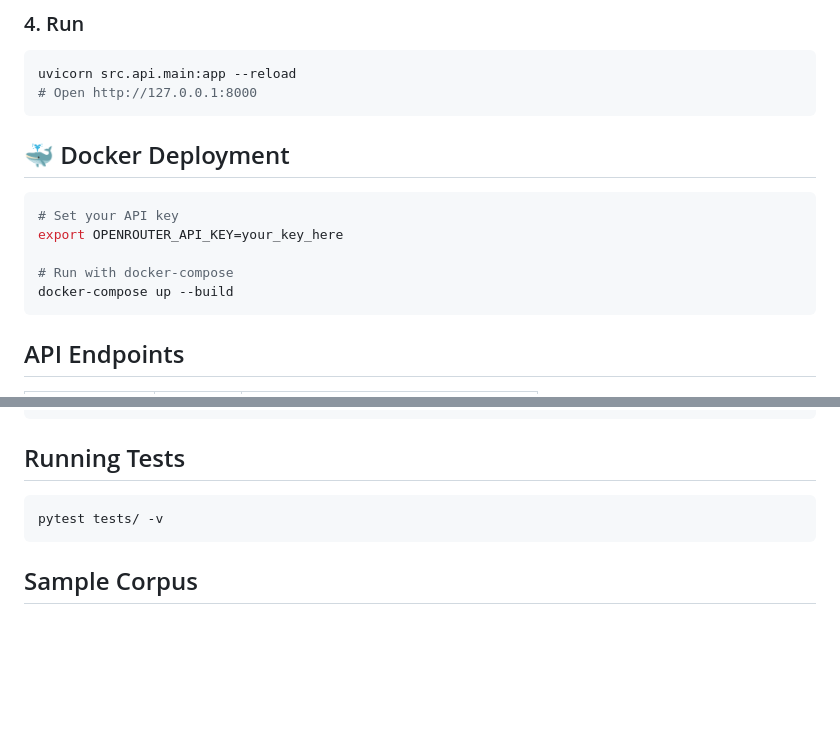
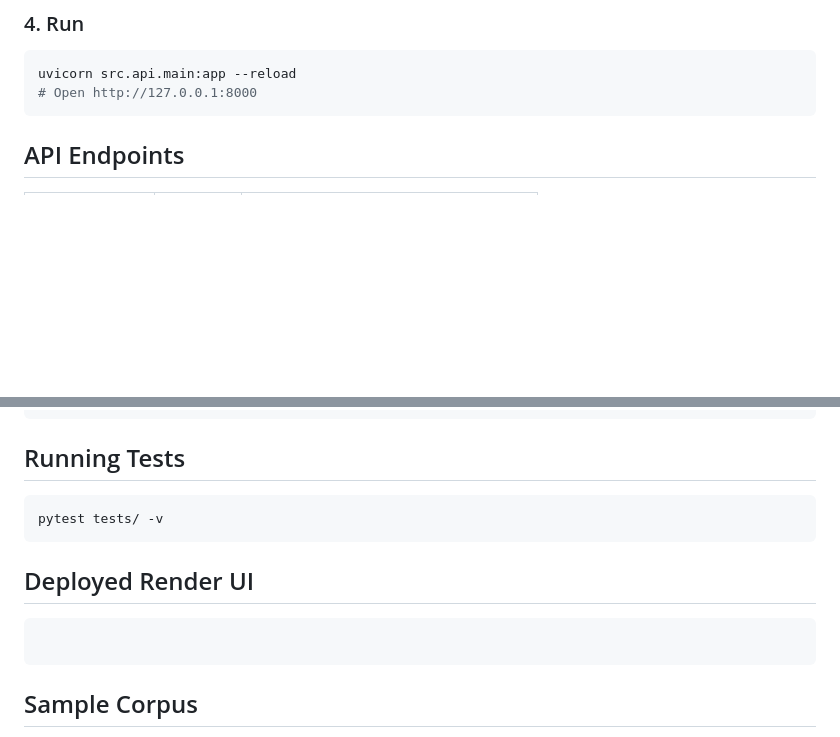
Before and after one commit to Elvaceishim/grounded-rag-system, a Markdown page: README.md, 2 parts joined by grey strips. Rendered like a GitHub page; blank space fills up the shorter version.

Commit message:
Update README with Render UI link and cleanup
Removed Docker deployment instructions and license badge from README. Added link to deployed Render UI.

````diff
--- a/README.md
+++ b/README.md
@@ -59,16 +58,6 @@ python scripts/ingest.py
 ```bash
 uvicorn src.api.main:app --reload
 # Open http://127.0.0.1:8000
-```
-
-## 🐳 Docker Deployment
-
-```bash
-# Set your API key
-export OPENROUTER_API_KEY=your_key_here
-
-# Run with docker-compose
-docker-compose up --build
 ```
 
 ## API Endpoints
@@ -162,6 +151,11 @@ grounded-rag-system/
 pytest tests/ -v
 ```
 
+## Deployed Render UI
+
+```https://grounded-rag-system.onrender.com/static/index.html
+```
+
 ## Sample Corpus
 
 Includes 15 HuggingFace Transformers documentation files:
````
Also changed, not shown: other parts of README.md (+0 -1 lines).
